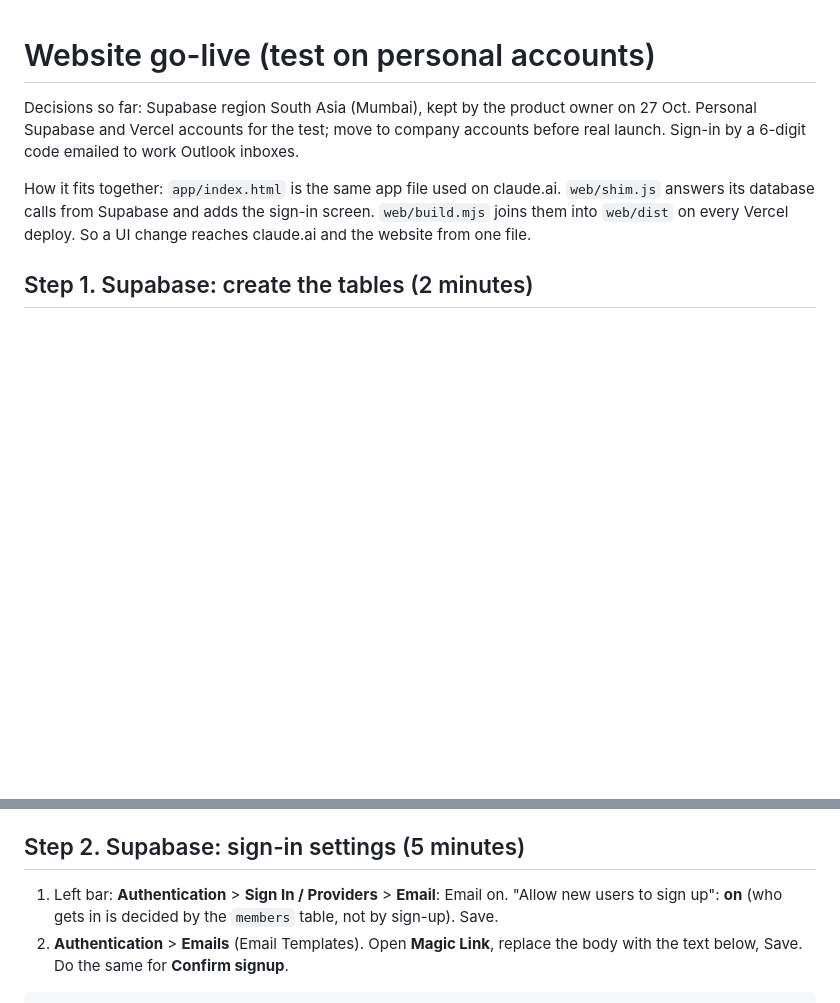
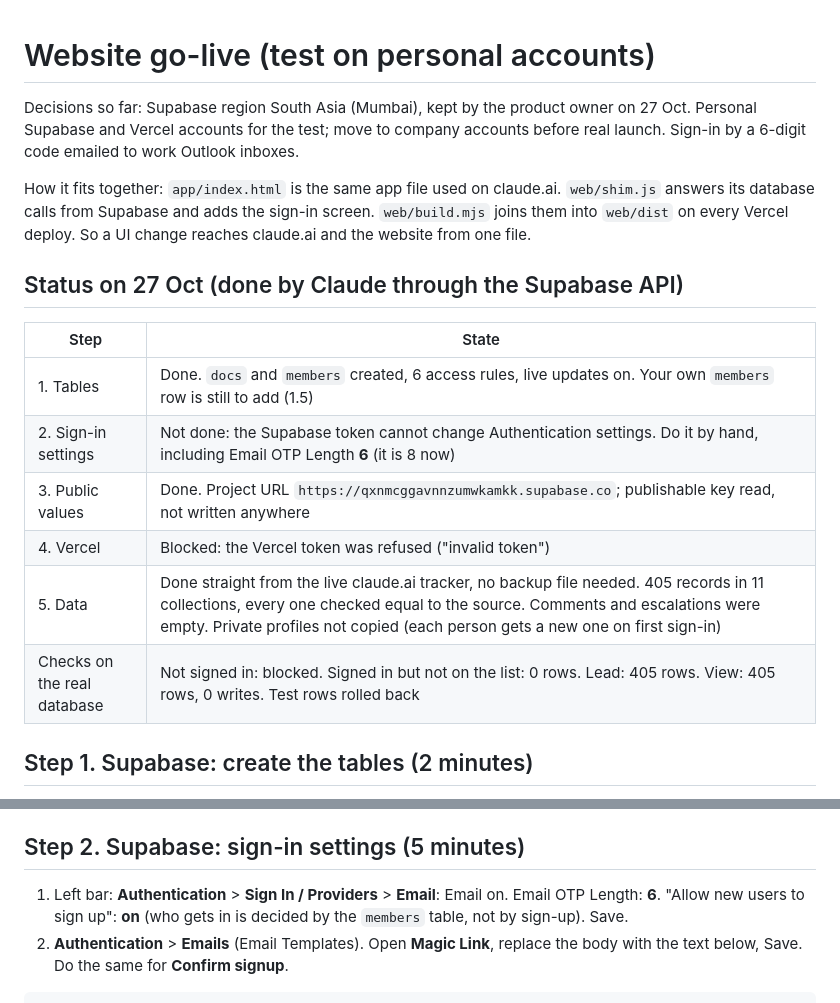
Before and after one commit to overseer-XP/WEB-Tracker, a Markdown page: docs/go-live.md, 2 parts joined by grey strips. Drawn GitHub-style; blank space fills up the shorter version.

Commit message:
Go-live: Supabase tables and live data in place, status in go-live.md
Co-Authored-By: Claude Opus 5.5 <noreply@anthropic.com>
Claude-Session: https://claude.ai/code/session_01MruPwbaPg3BLHKafMFoW3o

````diff
--- a/docs/go-live.md
+++ b/docs/go-live.md
@@ -3,6 +3,17 @@
 Decisions so far: Supabase region South Asia (Mumbai), kept by the product owner on 27 Oct. Personal Supabase and Vercel accounts for the test; move to company accounts before real launch. Sign-in by a 6-digit code emailed to work Outlook inboxes.
 
 How it fits together: `app/index.html` is the same app file used on claude.ai. `web/shim.js` answers its database calls from Supabase and adds the sign-in screen. `web/build.mjs` joins them into `web/dist` on every Vercel deploy. So a UI change reaches claude.ai and the website from one file.
+
+## Status on 27 Oct (done by Claude through the Supabase API)
+
+| Step | State |
+| --- | --- |
+| 1. Tables | Done. `docs` and `members` created, 6 access rules, live updates on. Your own `members` row is still to add (1.5) |
+| 2. Sign-in settings | Not done: the Supabase token cannot change Authentication settings. Do it by hand, including Email OTP Length **6** (it is 8 now) |
+| 3. Public values | Done. Project URL `https://qxnmcggavnnzumwkamkk.supabase.co`; publishable key read, not written anywhere |
+| 4. Vercel | Blocked: the Vercel token was refused ("invalid token") |
+| 5. Data | Done straight from the live claude.ai tracker, no backup file needed. 405 records in 11 collections, every one checked equal to the source. Comments and escalations were empty. Private profiles not copied (each person gets a new one on first sign-in) |
+| Checks on the real database | Not signed in: blocked. Signed in but not on the list: 0 rows. Lead: 405 rows. View: 405 rows, 0 writes. Test rows rolled back |
 
 ## Step 1. Supabase: create the tables (2 minutes)
 
@@ -16,7 +27,7 @@ How it fits together: `app/index.html` is the same app file used on claude.ai. `
 
 ## Step 2. Supabase: sign-in settings (5 minutes)
 
-1. Left bar: **Authentication** > **Sign In / Providers** > **Email**: Email on. "Allow new users to sign up": **on** (who gets in is decided by the `members` table, not by sign-up). Save.
+1. Left bar: **Authentication** > **Sign In / Providers** > **Email**: Email on. Email OTP Length: **6**. "Allow new users to sign up": **on** (who gets in is decided by the `members` table, not by sign-up). Save.
 2. **Authentication** > **Emails** (Email Templates). Open **Magic Link**, replace the body with the text below, Save. Do the same for **Confirm signup**.
 
 ```
````
Also changed, not shown: docs/build-log.md (+1 -0 lines).
